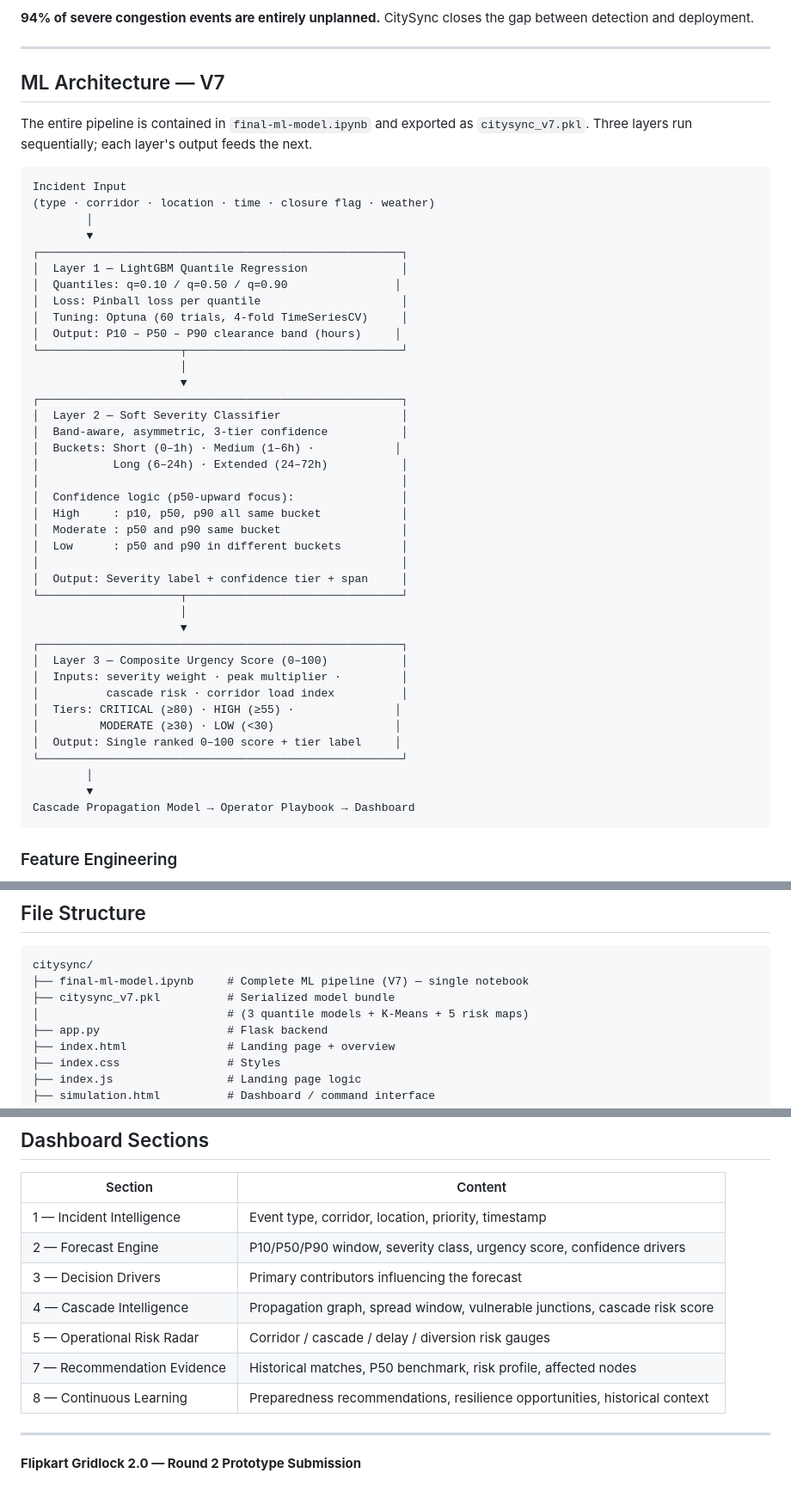
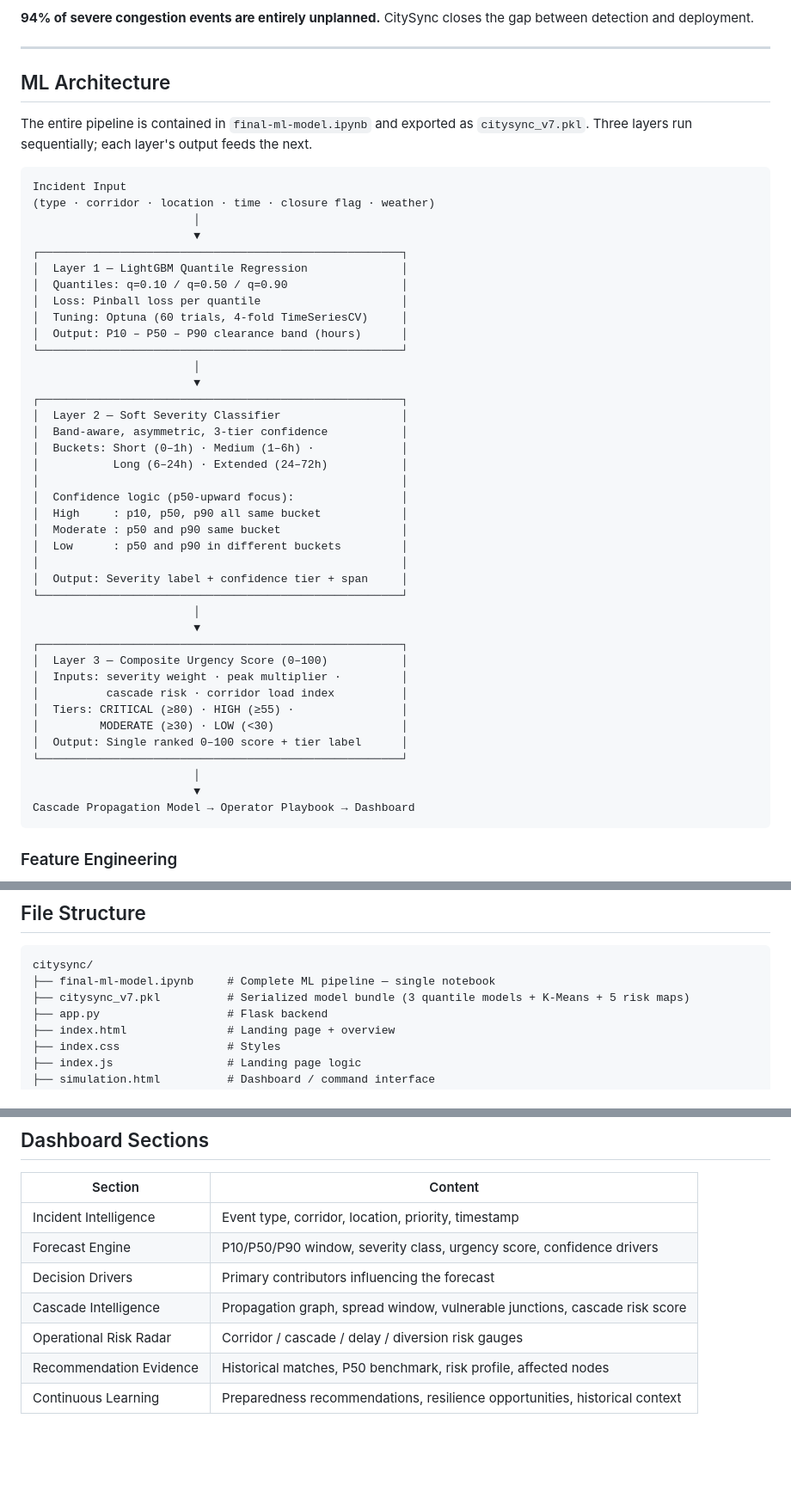
Before and after one commit to dhruvvvgg/CitySync-Command, a Markdown page: README.md, 3 parts joined by grey strips. Shown at 86% size. Drawn GitHub-style; blank space fills up the shorter version.

Commit message:
Revise ML architecture and update links in README
Updated ML architecture section and file structure in README. Changed links and improved formatting for clarity.

````diff
--- a/README.md
+++ b/README.md
@@ -16,28 +16,28 @@ Modern traffic command centers operate reactively. When a vehicle breakdown, wat
 
 ---
 
-## ML Architecture — V7
+## ML Architecture
 
 The entire pipeline is contained in `final-ml-model.ipynb` and exported as `citysync_v7.pkl`. Three layers run sequentially; each layer's output feeds the next.
 
 ```
 Incident Input
 (type · corridor · location · time · closure flag · weather)
-        │
-        ▼
+                        │
+                        ▼
 ┌──────────────────────────────────────────────────────┐
 │  Layer 1 — LightGBM Quantile Regression              │
-│  Quantiles: q=0.10 / q=0.50 / q=0.90                │
+│  Quantiles: q=0.10 / q=0.50 / q=0.90                 │
 │  Loss: Pinball loss per quantile                     │
 │  Tuning: Optuna (60 trials, 4-fold TimeSeriesCV)     │
-│  Output: P10 – P50 – P90 clearance band (hours)     │
-└─────────────────────┬────────────────────────────────┘
-                      │
-                      ▼
+│  Output: P10 – P50 – P90 clearance band (hours)      │
+└──────────────────────────────────────────────────────┘
+                        │
+                        ▼
 ┌──────────────────────────────────────────────────────┐
 │  Layer 2 — Soft Severity Classifier                  │
 │  Band-aware, asymmetric, 3-tier confidence           │
-│  Buckets: Short (0–1h) · Medium (1–6h) ·            │
+│  Buckets: Short (0–1h) · Medium (1–6h) ·             │
 │           Long (6–24h) · Extended (24–72h)           │
 │                                                      │
 │  Confidence logic (p50-upward focus):                │
@@ -46,19 +46,19 @@ Incident Input
 │  Low      : p50 and p90 in different buckets         │
 │                                                      │
 │  Output: Severity label + confidence tier + span     │
-└─────────────────────┬────────────────────────────────┘
-                      │
-                      ▼
+└──────────────────────────────────────────────────────┘
+                        │
+                        ▼
 ┌──────────────────────────────────────────────────────┐
 │  Layer 3 — Composite Urgency Score (0–100)           │
 │  Inputs: severity weight · peak multiplier ·         │
 │          cascade risk · corridor load index          │
-│  Tiers: CRITICAL (≥80) · HIGH (≥55) ·               │
-│         MODERATE (≥30) · LOW (<30)                  │
-│  Output: Single ranked 0–100 score + tier label     │
+│  Tiers: CRITICAL (≥80) · HIGH (≥55) ·                │
+│         MODERATE (≥30) · LOW (<30)                   │
+│  Output: Single ranked 0–100 score + tier label      │
 └──────────────────────────────────────────────────────┘
-        │
-        ▼
+                        │
+                        ▼
 Cascade Propagation Model → Operator Playbook → Dashboard
 ```
 
@@ -125,9 +125,8 @@ TRAIN_RATIO     = 0.80  # chronological split
 
 ```
 citysync/
-├── final-ml-model.ipynb     # Complete ML pipeline (V7) — single notebook
-├── citysync_v7.pkl          # Serialized model bundle
-│                            # (3 quantile models + K-Means + 5 risk maps)
+├── final-ml-model.ipynb     # Complete ML pipeline — single notebook
+├── citysync_v7.pkl          # Serialized model bundle (3 quantile models + K-Means + 5 risk maps)
 ├── app.py                   # Flask backend
 ├── index.html               # Landing page + overview
 ├── index.css                # Styles
@@ -187,14 +186,10 @@ Recommended walkthrough:
 
 | Section | Content |
 |---|---|
-| 1 — Incident Intelligence | Event type, corridor, location, priority, timestamp |
-| 2 — Forecast Engine | P10/P50/P90 window, severity class, urgency score, confidence drivers |
-| 3 — Decision Drivers | Primary contributors influencing the forecast |
-| 4 — Cascade Intelligence | Propagation graph, spread window, vulnerable junctions, cascade risk score |
-| 5 — Operational Risk Radar | Corridor / cascade / delay / diversion risk gauges |
-| 7 — Recommendation Evidence | Historical matches, P50 benchmark, risk profile, affected nodes |
-| 8 — Continuous Learning | Preparedness recommendations, resilience opportunities, historical context |
-
----
-
-**Flipkart Gridlock 2.0 — Round 2 Prototype Submission**
+| Incident Intelligence | Event type, corridor, location, priority, timestamp |
+| Forecast Engine | P10/P50/P90 window, severity class, urgency score, confidence drivers |
+| Decision Drivers | Primary contributors influencing the forecast |
+| Cascade Intelligence | Propagation graph, spread window, vulnerable junctions, cascade risk score |
+| Operational Risk Radar | Corridor / cascade / delay / diversion risk gauges |
+| Recommendation Evidence | Historical matches, P50 benchmark, risk profile, affected nodes |
+| Continuous Learning | Preparedness recommendations, resilience opportunities, historical context |
````
Also changed, not shown: other parts of README.md (+1 -1 lines).
